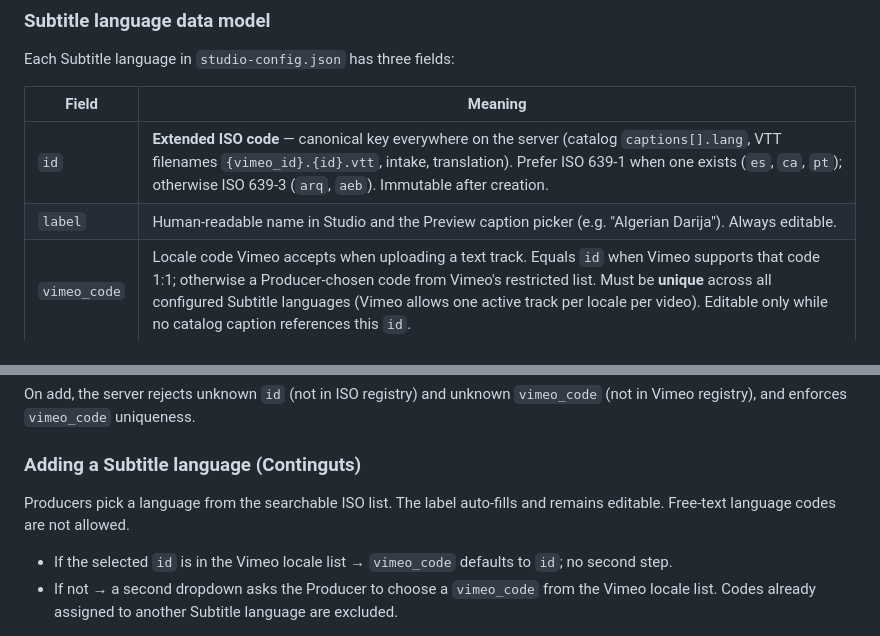
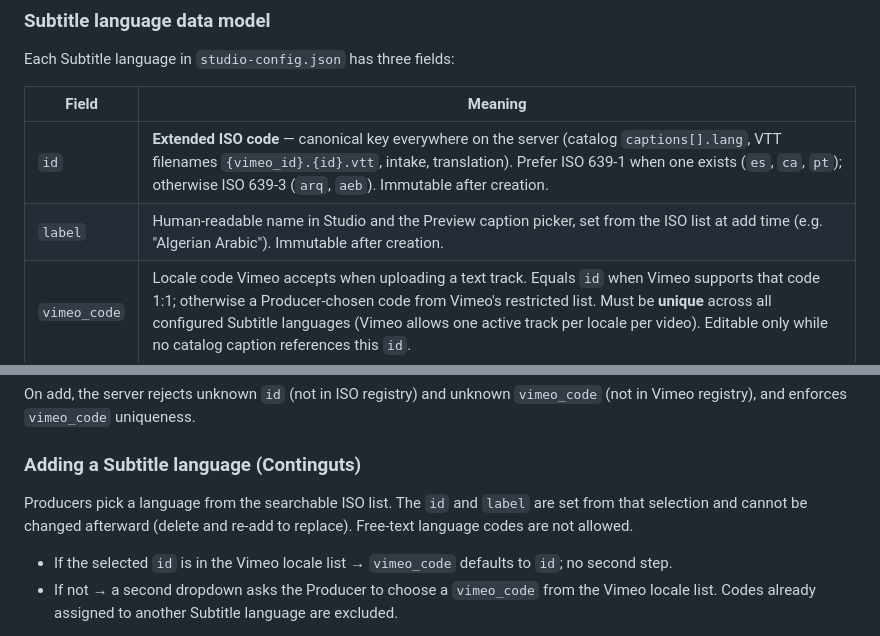
Before and after one commit to AdriaCoding/DeafCity, a Markdown page: docs/adr/0007-server-master-subtitle-languages-vimeo-backup.md, 2 parts joined by grey strips. Drawn GitHub-style.

```diff
--- a/docs/adr/0007-server-master-subtitle-languages-vimeo-backup.md
+++ b/docs/adr/0007-server-master-subtitle-languages-vimeo-backup.md
@@ -28,7 +28,7 @@ Each Subtitle language in `studio-config.json` has three fields:
 | Field | Meaning |
 | --- | --- |
 | `id` | **Extended ISO code** — canonical key everywhere on the server (catalog `captions[].lang`, VTT filenames `{vimeo_id}.{id}.vtt`, intake, translation). Prefer ISO 639-1 when one exists (`es`, `ca`, `pt`); otherwise ISO 639-3 (`arq`, `aeb`). Immutable after creation. |
-| `label` | Human-readable name in Studio and the Preview caption picker (e.g. "Algerian Darija"). Always editable. |
+| `label` | Human-readable name in Studio and the Preview caption picker, set from the ISO list at add time (e.g. "Algerian Arabic"). Immutable after creation. |
 | `vimeo_code` | Locale code Vimeo accepts when uploading a text track. Equals `id` when Vimeo supports that code 1:1; otherwise a Producer-chosen code from Vimeo's restricted list. Must be **unique** across all configured Subtitle languages (Vimeo allows one active track per locale per video). Editable only while no catalog caption references this `id`. |
 
 Example mappings:
@@ -54,7 +54,7 @@ On add, the server rejects unknown `id` (not in ISO registry) and unknown `vimeo
 
 ### Adding a Subtitle language (Continguts)
 
-Producers pick a language from the searchable ISO list. The label auto-fills and remains editable. Free-text language codes are not allowed.
+Producers pick a language from the searchable ISO list. The `id` and `label` are set from that selection and cannot be changed afterward (delete and re-add to replace). Free-text language codes are not allowed.
 
 - If the selected `id` is in the Vimeo locale list → `vimeo_code` defaults to `id`; no second step.
 - If not → a second dropdown asks the Producer to choose a `vimeo_code` from the Vimeo locale list. Codes already assigned to another Subtitle language are excluded.
```
Also changed, not shown: .scratch/server-master-vimeo-backup/PRD.md (+46 -42 lines), docs/adr/0009-preview-player-muted-autoplay-unmute-affordance.md (added, +35 -0 lines).
